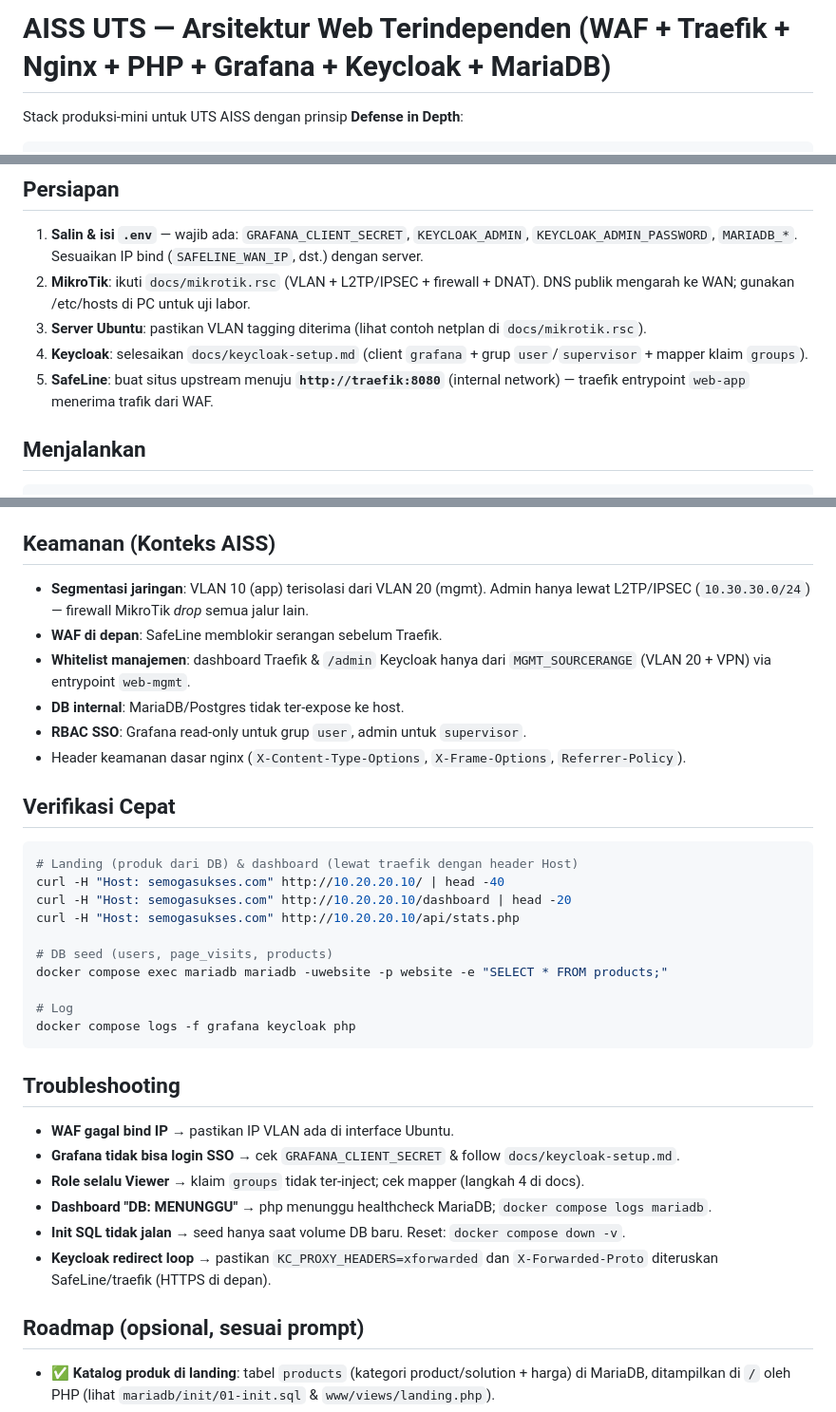
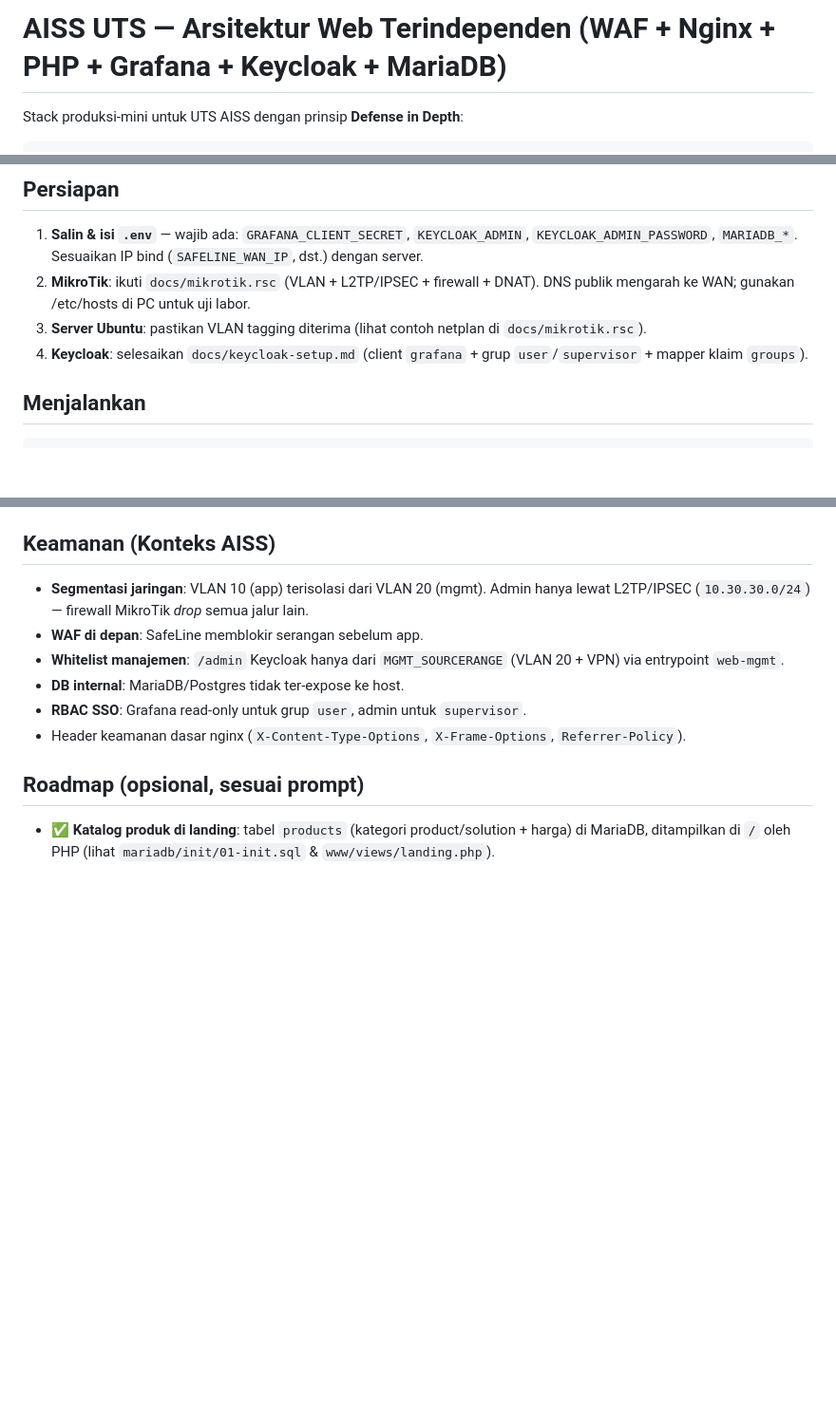
Before and after one commit to Louis-William-Santoso/aiss, a Markdown page: README.md, 3 parts joined by grey strips. Shown at 95% size. Rendered like a GitHub page; blank space fills up the shorter version.

Commit message:
README update
+ update readme sesuai perubahan configuration

````diff
--- a/README.md
+++ b/README.md
@@ -1,4 +1,4 @@
-# AISS UTS — Arsitektur Web Terindependen (WAF + Traefik + Nginx + PHP + Grafana + Keycloak + MariaDB)
+# AISS UTS — Arsitektur Web Terindependen (WAF + Nginx + PHP + Grafana + Keycloak + MariaDB)
 
 Stack produksi-mini untuk UTS AISS dengan prinsip **Defense in Depth**:
 
@@ -61,7 +61,6 @@ uts/
 2. **MikroTik**: ikuti `docs/mikrotik.rsc` (VLAN + L2TP/IPSEC + firewall + DNAT). DNS publik mengarah ke WAN; gunakan /etc/hosts di PC untuk uji labor.
 3. **Server Ubuntu**: pastikan VLAN tagging diterima (lihat contoh netplan di `docs/mikrotik.rsc`).
 4. **Keycloak**: selesaikan `docs/keycloak-setup.md` (client `grafana` + grup `user`/`supervisor` + mapper klaim `groups`).
-5. **SafeLine**: buat situs upstream menuju **`http://traefik:8080`** (internal network) — traefik entrypoint `web-app` menerima trafik dari WAF.
 
 ## Menjalankan
 
@@ -84,35 +83,11 @@ contains(groups[*], 'supervisor') && 'Admin' || contains(groups[*], 'user') && '
 ## Keamanan (Konteks AISS)
 
 - **Segmentasi jaringan**: VLAN 10 (app) terisolasi dari VLAN 20 (mgmt). Admin hanya lewat L2TP/IPSEC (`10.30.30.0/24`) — firewall MikroTik *drop* semua jalur lain.
-- **WAF di depan**: SafeLine memblokir serangan sebelum Traefik.
-- **Whitelist manajemen**: dashboard Traefik & `/admin` Keycloak hanya dari `MGMT_SOURCERANGE` (VLAN 20 + VPN) via entrypoint `web-mgmt`.
+- **WAF di depan**: SafeLine memblokir serangan sebelum app.
+- **Whitelist manajemen**: `/admin` Keycloak hanya dari `MGMT_SOURCERANGE` (VLAN 20 + VPN) via entrypoint `web-mgmt`.
 - **DB internal**: MariaDB/Postgres tidak ter-expose ke host.
 - **RBAC SSO**: Grafana read-only untuk grup `user`, admin untuk `supervisor`.
 - Header keamanan dasar nginx (`X-Content-Type-Options`, `X-Frame-Options`, `Referrer-Policy`).
-
-## Verifikasi Cepat
-
-```bash
-# Landing (produk dari DB) & dashboard (lewat traefik dengan header Host)
-curl -H "Host: semogasukses.com" http://10.20.20.10/ | head -40
-curl -H "Host: semogasukses.com" http://10.20.20.10/dashboard | head -20
-curl -H "Host: semogasukses.com" http://10.20.20.10/api/stats.php
-
-# DB seed (users, page_visits, products)
-docker compose exec mariadb mariadb -uwebsite -p website -e "SELECT * FROM products;"
-
-# Log
-docker compose logs -f grafana keycloak php
-```
-
-## Troubleshooting
-
-- **WAF gagal bind IP** → pastikan IP VLAN ada di interface Ubuntu.
-- **Grafana tidak bisa login SSO** → cek `GRAFANA_CLIENT_SECRET` & follow `docs/keycloak-setup.md`.
-- **Role selalu Viewer** → klaim `groups` tidak ter-inject; cek mapper (langkah 4 di docs).
-- **Dashboard "DB: MENUNGGU"** → php menunggu healthcheck MariaDB; `docker compose logs mariadb`.
-- **Init SQL tidak jalan** → seed hanya saat volume DB baru. Reset: `docker compose down -v`.
-- **Keycloak redirect loop** → pastikan `KC_PROXY_HEADERS=xforwarded` dan `X-Forwarded-Proto` diteruskan SafeLine/traefik (HTTPS di depan).
 
 ## Roadmap (opsional, sesuai prompt)
 
````
